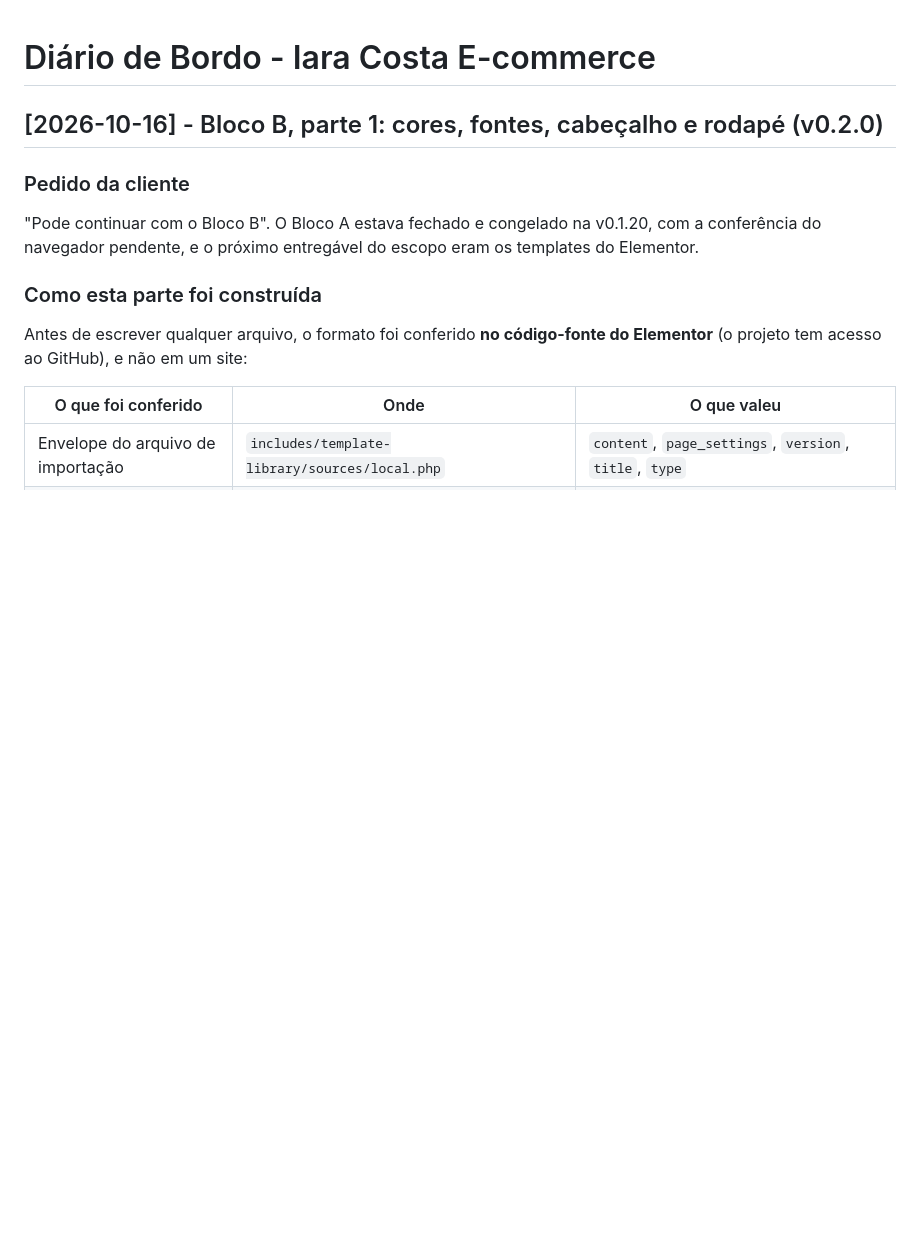
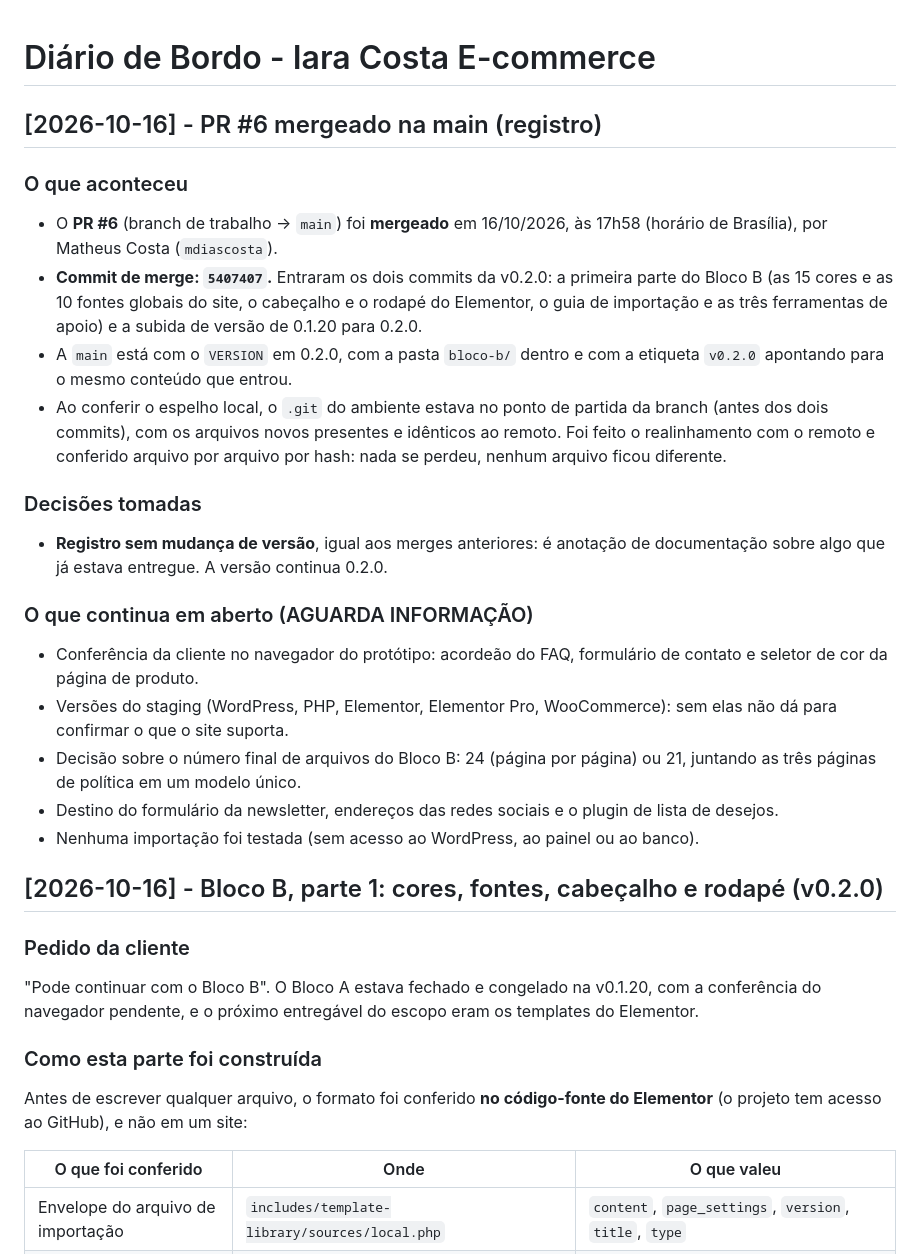
Before and after one commit to mdiascosta/iaracostaoficial, a Markdown page: DIARIO-DE-BORDO.md, the part around the change. GitHub-like rendering; blank space fills up the shorter version.

Commit message:
Registra o merge do PR #6 no diario de bordo (sem mudanca de versao)
Co-authored-by: arena-agent <297053741+arena-agent@users.noreply.github.com>

```diff
--- a/DIARIO-DE-BORDO.md
+++ b/DIARIO-DE-BORDO.md
@@ -1,4 +1,35 @@
 # Diário de Bordo - Iara Costa E-commerce
+
+## [2026-10-16] - PR #6 mergeado na main (registro)
+
+### O que aconteceu
+- O **PR #6** (branch de trabalho -> `main`) foi **mergeado** em 16/10/2026, às
+  17h58 (horário de Brasília), por Matheus Costa (`mdiascosta`).
+- **Commit de merge: `5407407`.** Entraram os dois commits da v0.2.0: a primeira
+  parte do Bloco B (as 15 cores e as 10 fontes globais do site, o cabeçalho e o
+  rodapé do Elementor, o guia de importação e as três ferramentas de apoio) e a
+  subida de versão de 0.1.20 para 0.2.0.
+- A `main` está com o `VERSION` em 0.2.0, com a pasta `bloco-b/` dentro e com a
+  etiqueta `v0.2.0` apontando para o mesmo conteúdo que entrou.
+- Ao conferir o espelho local, o `.git` do ambiente estava no ponto de partida da
+  branch (antes dos dois commits), com os arquivos novos presentes e idênticos ao
+  remoto. Foi feito o realinhamento com o remoto e conferido arquivo por arquivo
+  por hash: nada se perdeu, nenhum arquivo ficou diferente.
+
+### Decisões tomadas
+- **Registro sem mudança de versão**, igual aos merges anteriores: é anotação de
+  documentação sobre algo que já estava entregue. A versão continua 0.2.0.
+
+### O que continua em aberto (AGUARDA INFORMAÇÃO)
+- Conferência da cliente no navegador do protótipo: acordeão do FAQ, formulário
+  de contato e seletor de cor da página de produto.
+- Versões do staging (WordPress, PHP, Elementor, Elementor Pro, WooCommerce): sem
+  elas não dá para confirmar o que o site suporta.
+- Decisão sobre o número final de arquivos do Bloco B: 24 (página por página) ou
+  21, juntando as três páginas de política em um modelo único.
+- Destino do formulário da newsletter, endereços das redes sociais e o plugin de
+  lista de desejos.
+- Nenhuma importação foi testada (sem acesso ao WordPress, ao painel ou ao banco).
 
 ## [2026-10-16] - Bloco B, parte 1: cores, fontes, cabeçalho e rodapé (v0.2.0)
 
```
